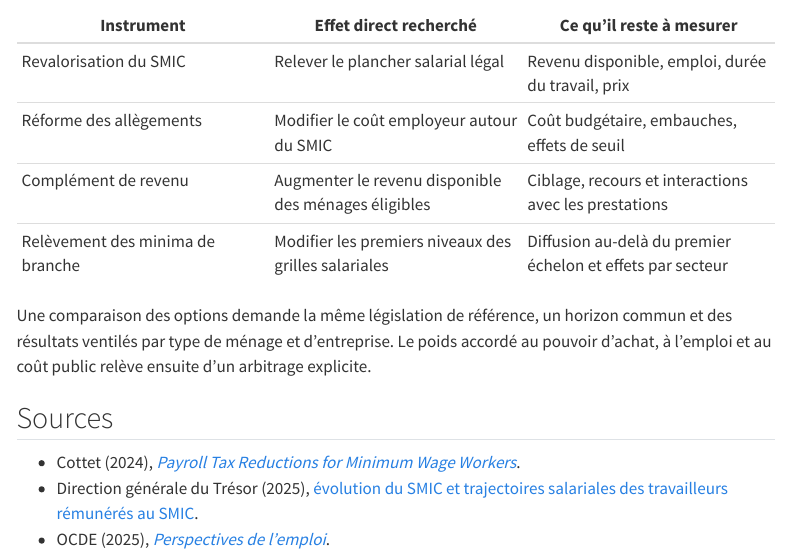
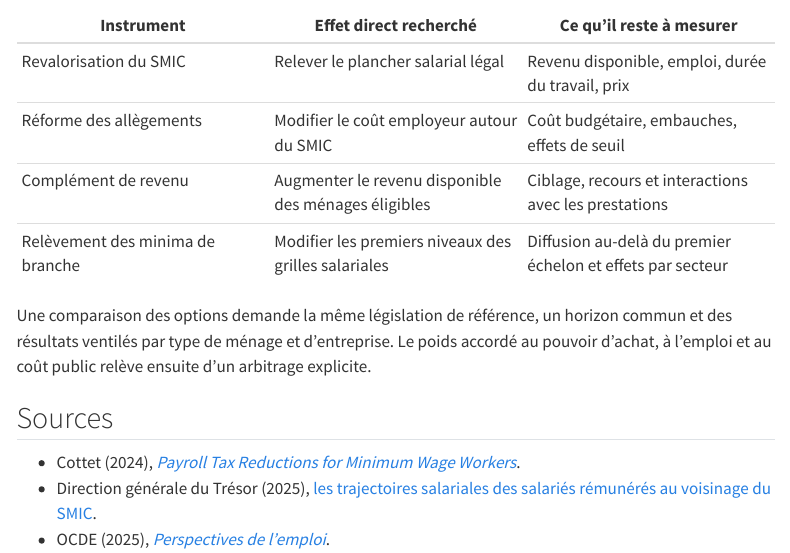
Before and after one commit to JM-Brun/society-lab, a Quarto document (site/syntheses/smic-france.qmd): the page in a window 1100 px wide, from 980 px down. Rendered offline with R 4.5, knitr and Pandoc in place of Quarto, with nearby package versions; menus at the side of the page are left out.

Commit message:
Link the public SMIC synthesis to the official publication

```diff
--- a/site/syntheses/smic-france.qmd
+++ b/site/syntheses/smic-france.qmd
@@ -61,5 +61,5 @@ Une comparaison des options demande la même législation de référence, un hor
 ## Sources
 
 - Cottet (2024), [*Payroll Tax Reductions for Minimum Wage Workers*](https://www.ifo.de/en/cesifo/publications/2024/working-paper/payroll-tax-reductions-minimum-wage-workers-relative-labor-cost-or).
-- Direction générale du Trésor (2025), [évolution du SMIC et trajectoires salariales des travailleurs rémunérés au SMIC](https://www.tresor.economie.gouv.fr/Articles/06d82898-9d76-4539-8b29-53ba0f35e393).
+- Direction générale du Trésor (2025), [les trajectoires salariales des salariés rémunérés au voisinage du SMIC](https://www.tresor.economie.gouv.fr/Articles/2025/06/12/les-trajectoires-salariales-des-salaries-remuneres-au-voisinage-du-smic).
 - OCDE (2025), [*Perspectives de l’emploi*](https://doi.org/10.1787/82539f44-en).
```
